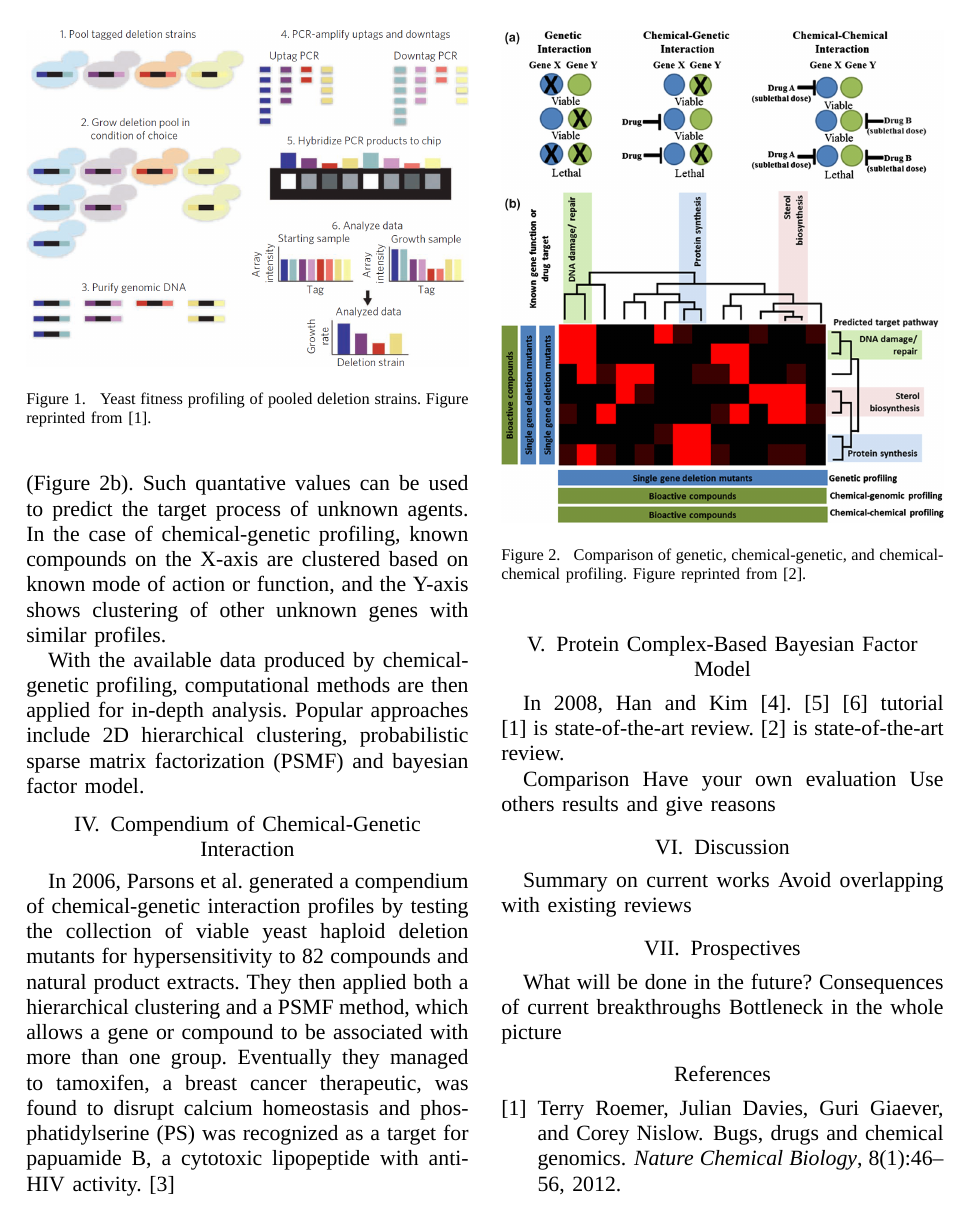
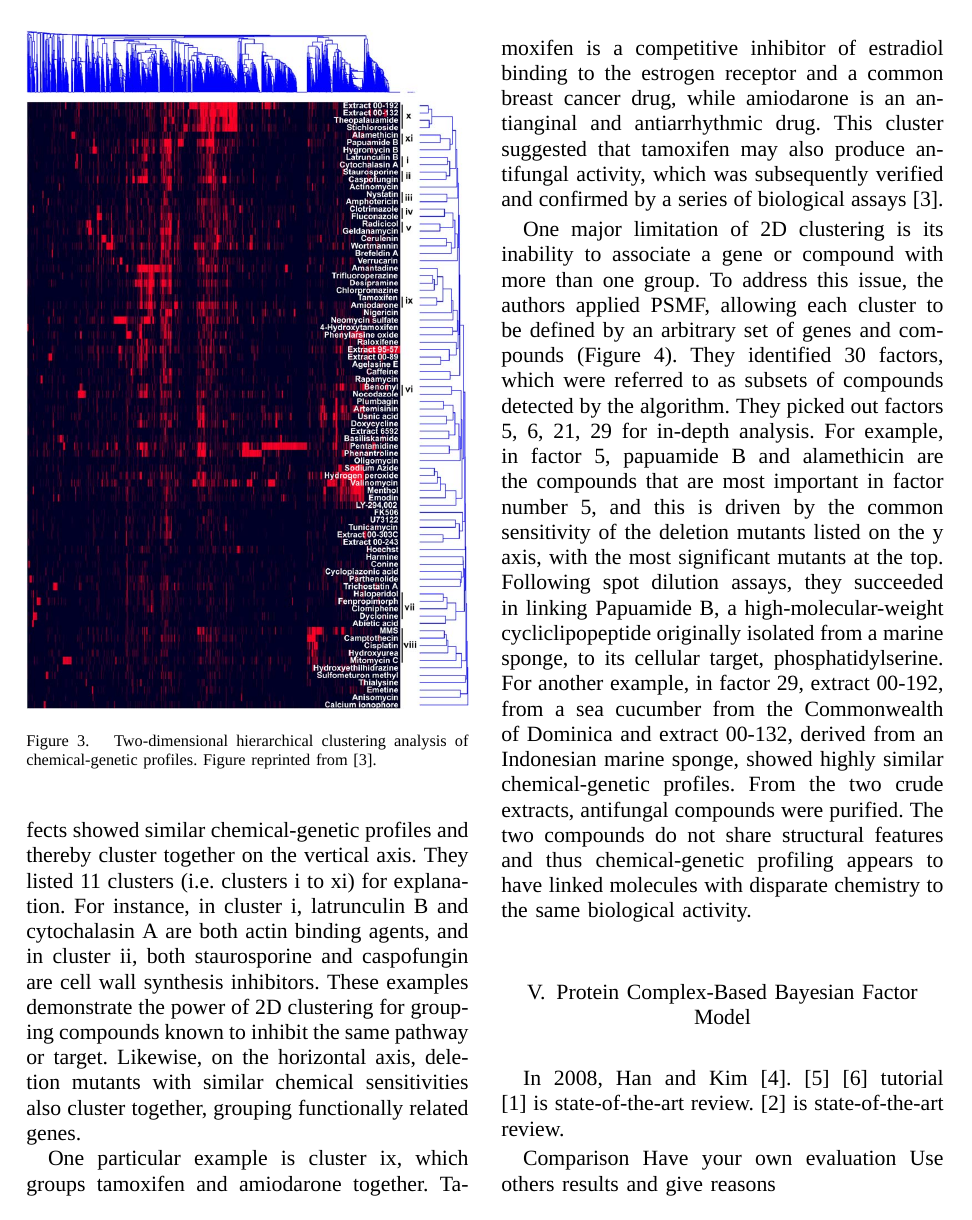
Before and after one commit to HongjianLi/tex, a LaTeX paper (chemogenetics/chemogenetics.tex): page 2 of 3 before the commit and page 3 of 4 after it. Compiled offline with XeLaTeX; a missing font is replaced by an installed copy or a similar font.

Commit message:
Added text.

```diff
--- a/chemogenetics/chemogenetics.tex
+++ b/chemogenetics/chemogenetics.tex
@@ -68,8 +68,23 @@ Figure \ref{fig:1082-1} compares genetic, chemical-genetic, and chemical-chemica
 \label{fig:1082-1}
 \end{figure}
 
-With the available data produced by chemical-genetic profiling, computational methods are then applied for in-depth analysis. Popular approaches include 2D hierarchical clustering, probabilistic sparse matrix factorization (PSMF) and bayesian factor model.
+With the quantative interaction values produced by chemical-genetic profiling, computational methods are then applied for in-depth analysis. Popular approaches include 2D hierarchical clustering \citep{1078,1079,1080}, probabilistic sparse matrix factorization (PSMF) \citep{1078} and bayesian factor model \citep{1079}. Such algorithmic approaches could provide potentially important insight into drug-target pathway \citep{1078,1079} or address the debate concerning the purpose of nonessential genes \citep{1080}.
 
 \section{Compendium of Chemical-Genetic Interaction}
 
-In \citeyear{1078}, \Citeauthor{1078} generated a compendium of chemical-genetic interaction profiles by testing the collection of viable yeast haploid deletion mutants for hypersensitivity to 82 compounds and natural product extracts. They then applied both a hierarchical clustering and a PSMF method, which allows a gene or compound to be associated with more than one group. Eventually they managed to  tamoxifen, a breast cancer therapeutic, was found to disrupt calcium homeostasis and phosphatidylserine (PS) was recognized as a target for papuamide B, a cytotoxic lipopeptide with anti-HIV activity. \citep{1078}
+In \citeyear{1078}, \Citeauthor{1078} generated a compendium of chemical-genetic interaction profiles by testing the collection of viable yeast haploid deletion mutants for hypersensitivity to 82 compounds and natural product extracts using parallel fitness tests of large numbers of pooled deletion strains in a minimal amount of medium thanks to the unique molecular barcodes that tag and identify each deletion strain \citep{1078}. The 82 chemical perturbations contain 75 synthetic compounds and natural products, of which 23 are FDA approved, plus 7 crude antifungal extracts, derived from different marine sponges and microorganisms. The full list and the inhibitory concentrations can be found in the original publication \citep{1078}.
+
+Having obtained the quantative gene-drug interaction values, they then applied both a hierarchical clustering and a PSMF method, which allows a gene or compound to be associated with more than one group. Eventually they managed to find tamoxifen, a breast cancer therapeutic, to disrupt calcium homeostasis, and find phosphatidylserine as a target for papuamide B, a cytotoxic lipopeptide with anti-HIV activity.
+
+Figure \ref{fig:1078-1} shows the results of 2D clustering. 3,418 genes are plotted on the horizontal axis and 82 conditions are plotted on the vertical axis. Red lines indicate chemical-genetic interactions. They revealed that compounds with similar cellular effects showed similar chemical-genetic profiles and thereby cluster together on the vertical axis. They listed 11 clusters (i.e. clusters i to xi) for explanation. For instance, in cluster i, latrunculin B and cytochalasin A are both actin binding agents, and in cluster ii, both staurosporine and caspofungin are cell wall synthesis inhibitors. These examples demonstrate the power of 2D clustering for grouping compounds known to inhibit the same pathway or target. Likewise, on the horizontal axis, deletion mutants with similar chemical sensitivities also cluster together, grouping functionally related genes.
+
+\begin{figure}
+\centering
+\includegraphics[width=\linewidth]{1078-1.png}
+\caption{Two-dimensional hierarchical clustering analysis of chemical-genetic profiles. Figure reprinted from \citep{1078}.}
+\label{fig:1078-1}
+\end{figure}
+
+One particular example is cluster ix, which groups tamoxifen and amiodarone together. Tamoxifen is a competitive inhibitor of estradiol binding to the estrogen receptor and a common breast cancer drug, while amiodarone is an antianginal and antiarrhythmic drug. This cluster suggested that tamoxifen may also produce antifungal activity, which was subsequently verified and confirmed by a series of biological assays \citep{1078}.
+
+One major limitation of 2D clustering is its inability to associate a gene or compound with more than one group. To address this issue, the authors applied PSMF, allowing each cluster to be defined by an arbitrary set of genes and compounds (Figure \ref{fig:1078-2}). They identified 30 factors, which were referred to as subsets of compounds detected by the algorithm. They picked out factors 5, 6, 21, 29 for in-depth analysis. For example, in factor 5, papuamide B and alamethicin are the compounds that are most important in factor number 5, and this is driven by the common sensitivity of the deletion mutants listed on the y axis, with the most significant mutants at the top. Following spot dilution assays, they succeeded in linking Papuamide B, a high-molecular-weight cycliclipopeptide originally isolated from a marine sponge, to its cellular target, phosphatidylserine. For another example, in factor 29, extract 00-192, from a sea cucumber from the Commonwealth of Dominica and extract 00-132, derived from an Indonesian marine sponge, showed highly similar chemical-genetic profiles. From the two crude extracts, antifungal compounds were purified. The two compounds do not share structural features and thus chemical-genetic profiling appears to have linked molecules with disparate chemistry to the same biological activity.
@@ -76,3 +96,6 @@ In \citeyear{1078}, \Citeauthor{1078} generated a compendium of chemical-genetic
+\label{fig:1078-2}
+\end{figure}
+
 
 \section{Protein Complex-Based Bayesian Factor Model}
 
```
Also changed, not shown: chemogenetics/chemogenetics.tex (8 more changed lines).
